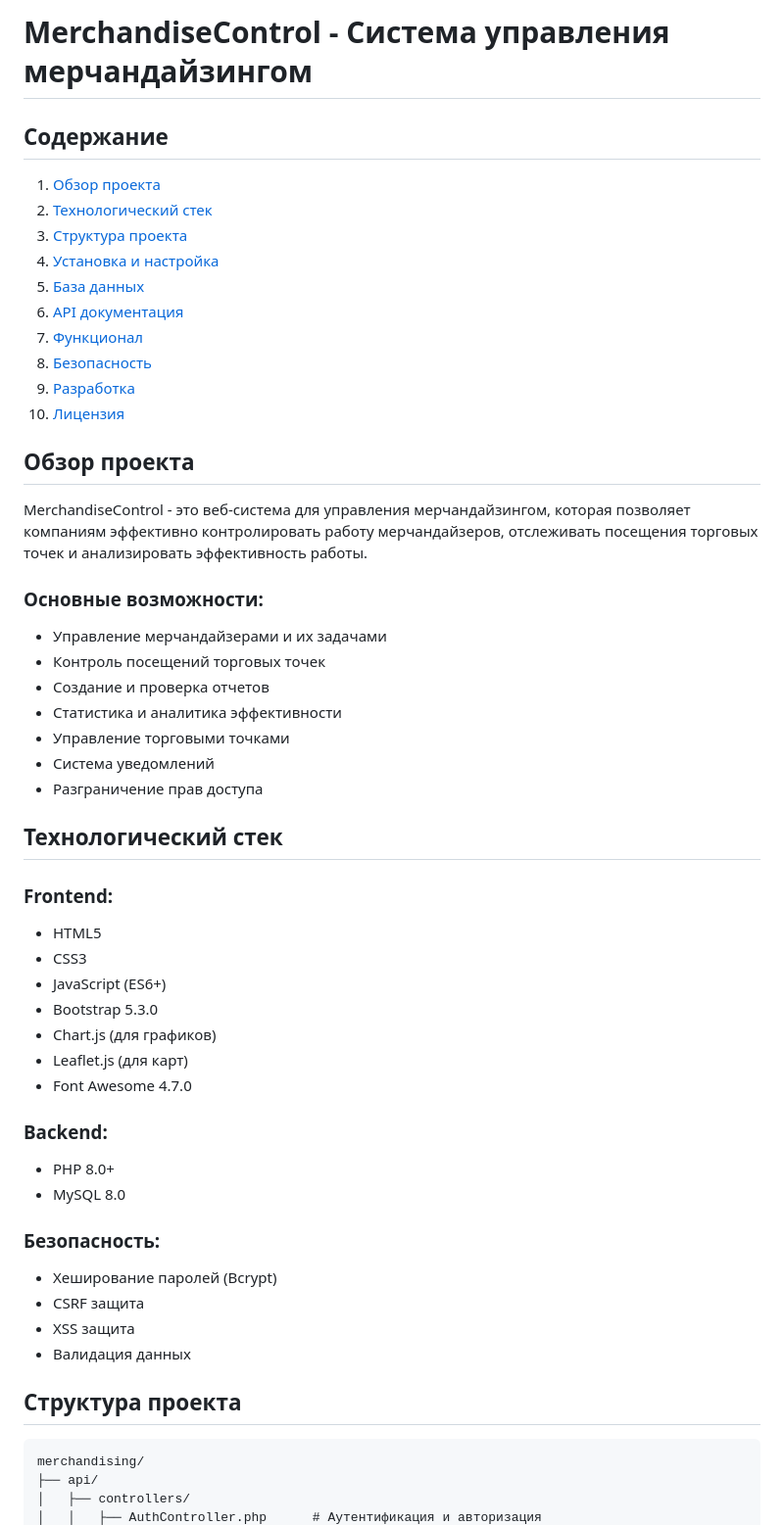
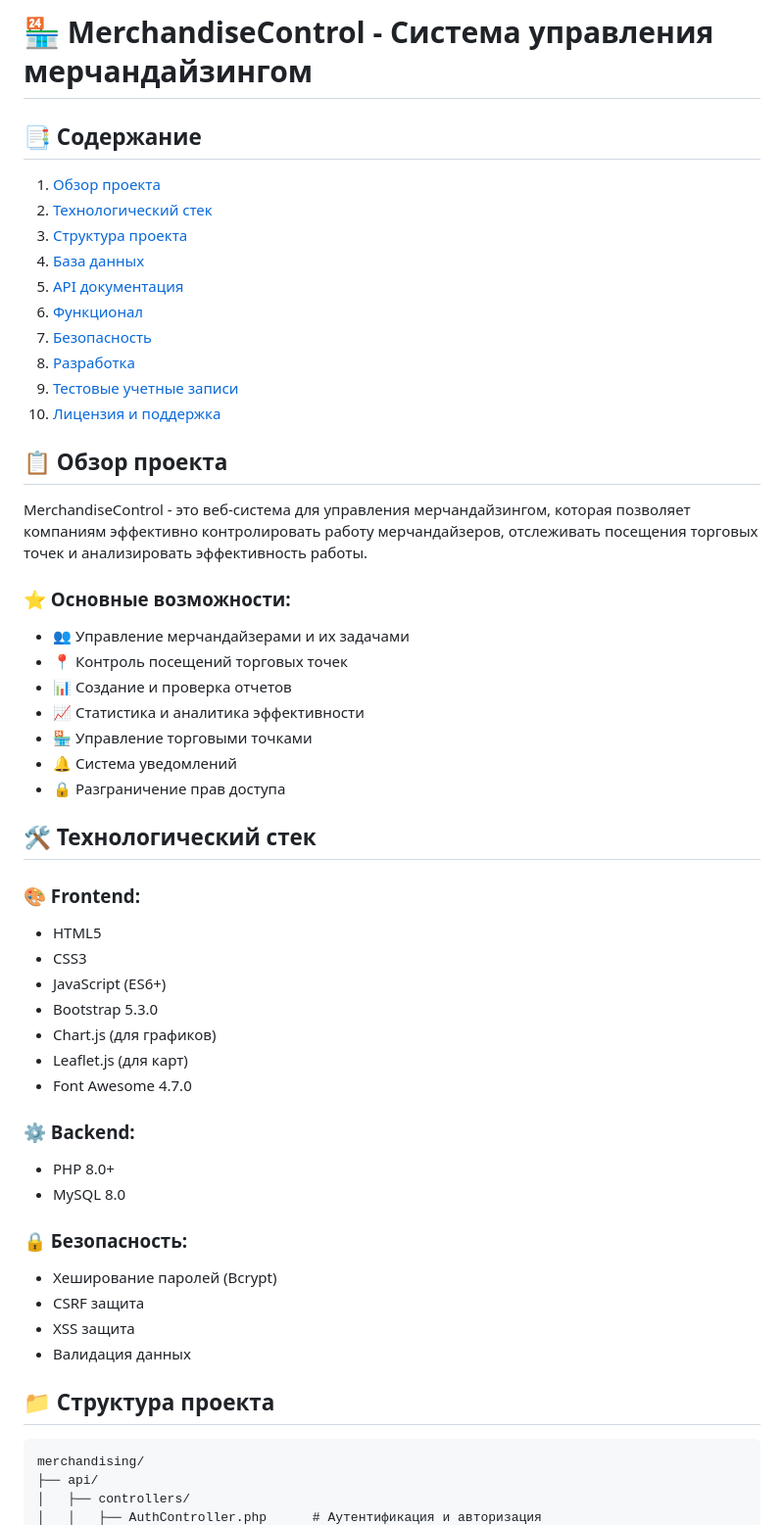
Before and after one commit to M00nl1ght07/merchendizing, a Markdown page: README.md, the part around one of its changes. Shown at 98% size. GitHub-like rendering.

````diff
--- a/README.md
+++ b/README.md
@@ -1,33 +1,33 @@
-# MerchandiseControl - Система управления мерчандайзингом
+# 🏪 MerchandiseControl - Система управления мерчандайзингом
 
-## Содержание
+## 📑 Содержание
 1. [Обзор проекта](#обзор-проекта)
 2. [Технологический стек](#технологический-стек)
 3. [Структура проекта](#структура-проекта)
-4. [Установка и настройка](#установка-и-настройка)
-5. [База данных](#база-данных)
-6. [API документация](#api-документация)
-7. [Функционал](#функционал)
-8. [Безопасность](#безопасность)
-9. [Разработка](#разработка)
-10. [Лицензия](#лицензия)
+4. [База данных](#база-данных)
+5. [API документация](#api-документация)
+6. [Функционал](#функционал)
+7. [Безопасность](#безопасность)
+8. [Разработка](#разработка)
+9. [Тестовые учетные записи](#тестовые-учетные-записи)
+10. [Лицензия и поддержка](#лицензия-и-поддержка)
 
-## Обзор проекта
+## 📋 Обзор проекта
 
 MerchandiseControl - это веб-система для управления мерчандайзингом, которая позволяет компаниям эффективно контролировать работу мерчандайзеров, отслеживать посещения торговых точек и анализировать эффективность работы.
 
-### Основные возможности:
-- Управление мерчандайзерами и их задачами
-- Контроль посещений торговых точек
-- Создание и проверка отчетов
-- Статистика и аналитика эффективности
-- Управление торговыми точками
-- Система уведомлений
-- Разграничение прав доступа
+### ⭐ Основные возможности:
+- 👥 Управление мерчандайзерами и их задачами
+- 📍 Контроль посещений торговых точек
+- 📊 Создание и проверка отчетов
+- 📈 Статистика и аналитика эффективности
+- 🏪 Управление торговыми точками
+- 🔔 Система уведомлений
+- 🔒 Разграничение прав доступа
 
-## Технологический стек
+## 🛠️ Технологический стек
 
-### Frontend:
+### 🎨 Frontend:
 - HTML5
 - CSS3
 - JavaScript (ES6+)
@@ -36,18 +36,18 @@ MerchandiseControl - это веб-система для управления м
 - Leaflet.js (для карт)
 - Font Awesome 4.7.0
 
-### Backend:
+### ⚙️ Backend:
 - PHP 8.0+
 - MySQL 8.0
 
-### Безопасность:
+### 🔒 Безопасность:
 
 - Хеширование паролей (Bcrypt)
 - CSRF защита
 - XSS защита
 - Валидация данных
 
-## Структура проекта
+## 📁 Структура проекта
 
 ```
 merchandising/
````
Also changed, not shown: other parts of README.md (+99 -172 lines).
